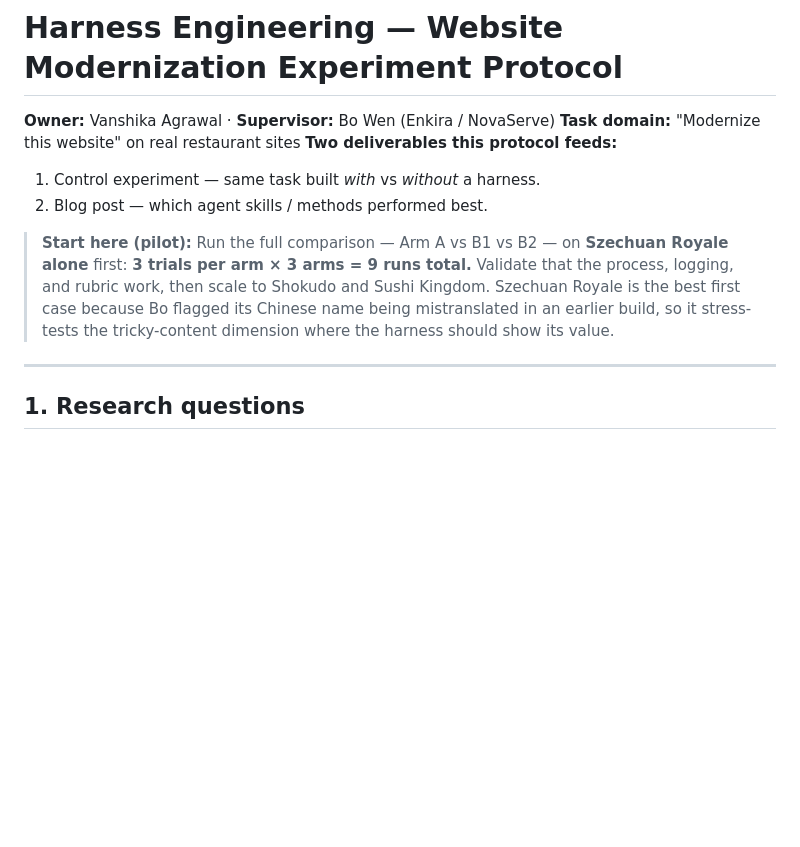
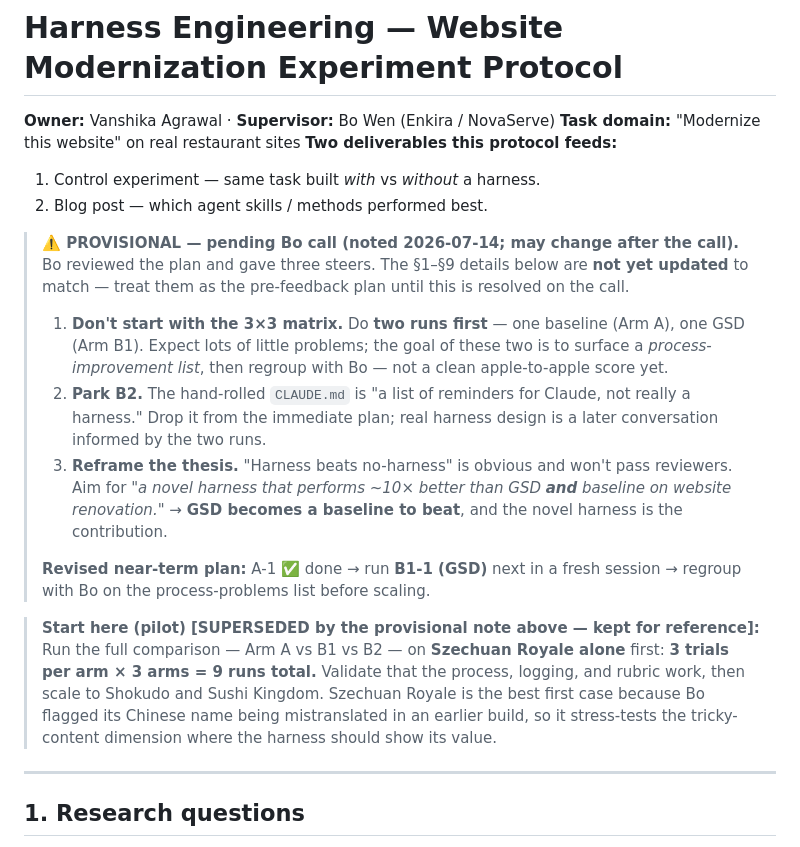
Before and after one commit to Vanshika2021/harness-engineering, a Markdown page: EXPERIMENT.md, the part around the change. Rendered like a GitHub page; blank space fills up the shorter version.

Commit message:
Add provisional note capturing Bo feedback (pending call)
Scope down to 2 runs first (A + B1), park B2 as reminders-not-harness,
reframe thesis to "novel harness 10x better than GSD + baseline."
Marked provisional; §1-9 left unchanged until the Bo call.

Co-Authored-By: Claude Opus 4.8 (1M context) <noreply@anthropic.com>

```diff
--- a/EXPERIMENT.md
+++ b/EXPERIMENT.md
@@ -6,7 +6,15 @@
 1. Control experiment — same task built *with* vs *without* a harness.
 2. Blog post — which agent skills / methods performed best.
 
-> **Start here (pilot):** Run the full comparison — Arm A vs B1 vs B2 — on **Szechuan Royale alone** first: **3 trials per arm × 3 arms = 9 runs total.** Validate that the process, logging, and rubric work, then scale to Shokudo and Sushi Kingdom. Szechuan Royale is the best first case because Bo flagged its Chinese name being mistranslated in an earlier build, so it stress-tests the tricky-content dimension where the harness should show its value.
+> **⚠️ PROVISIONAL — pending Bo call (noted 2026-07-14; may change after the call).**
+> Bo reviewed the plan and gave three steers. The §1–§9 details below are **not yet updated** to match — treat them as the pre-feedback plan until this is resolved on the call.
+> 1. **Don't start with the 3×3 matrix.** Do **two runs first** — one baseline (Arm A), one GSD (Arm B1). Expect lots of little problems; the goal of these two is to surface a *process-improvement list*, then regroup with Bo — not a clean apple-to-apple score yet.
+> 2. **Park B2.** The hand-rolled `CLAUDE.md` is "a list of reminders for Claude, not really a harness." Drop it from the immediate plan; real harness design is a later conversation informed by the two runs.
+> 3. **Reframe the thesis.** "Harness beats no-harness" is obvious and won't pass reviewers. Aim for *"a novel harness that performs ~10× better than GSD **and** baseline on website renovation."* → **GSD becomes a baseline to beat**, and the novel harness is the contribution.
+>
+> **Revised near-term plan:** A-1 ✅ done → run **B1-1 (GSD)** next in a fresh session → regroup with Bo on the process-problems list before scaling.
+
+> **Start here (pilot) [SUPERSEDED by the provisional note above — kept for reference]:** Run the full comparison — Arm A vs B1 vs B2 — on **Szechuan Royale alone** first: **3 trials per arm × 3 arms = 9 runs total.** Validate that the process, logging, and rubric work, then scale to Shokudo and Sushi Kingdom. Szechuan Royale is the best first case because Bo flagged its Chinese name being mistranslated in an earlier build, so it stress-tests the tricky-content dimension where the harness should show its value.
 
 ---
 
```
